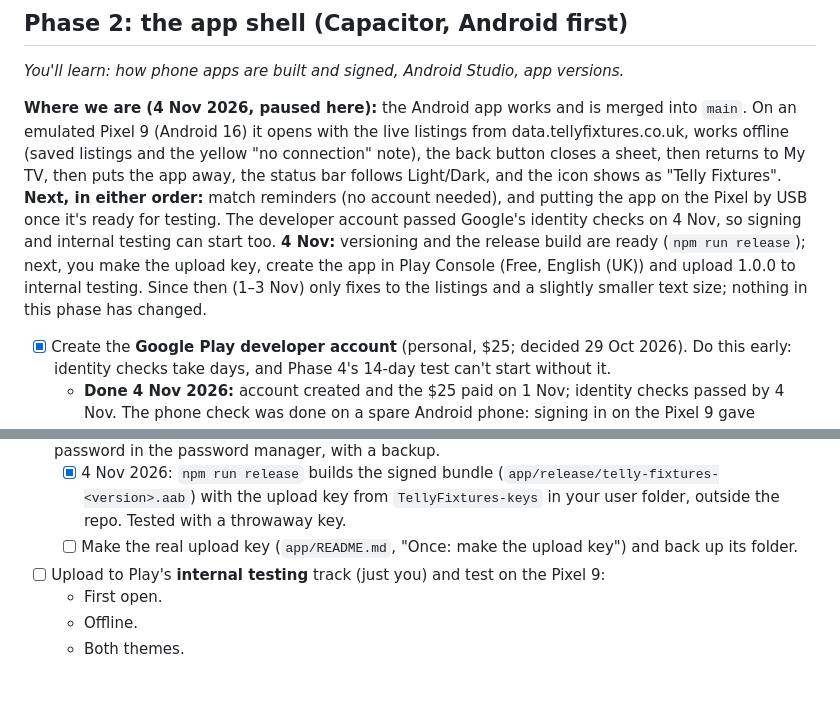
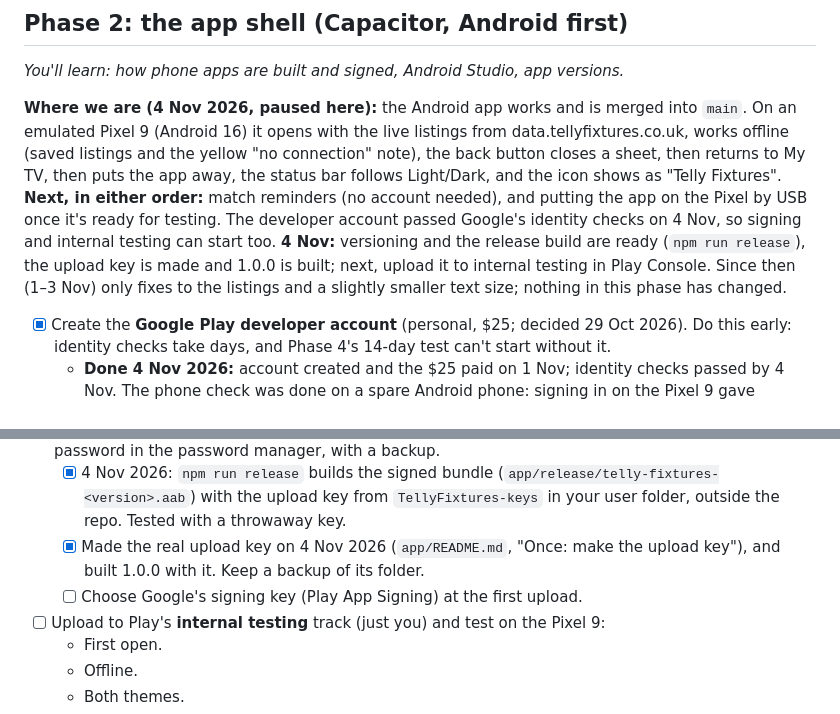
Before and after one commit to genanev/football-on-tv, a Markdown page: playStorePlan.md, 2 parts joined by grey strips. Drawn GitHub-style; blank space fills up the shorter version.

Commit message:
Plan: upload key made and 1.0.0 built (4 Nov 2026)
Co-Authored-By: Claude Opus 5.5 <noreply@anthropic.com>

```diff
--- a/playStorePlan.md
+++ b/playStorePlan.md
@@ -228,7 +228,7 @@ The project only moves past a gate when its question has a clear answer. Write t
 
 *You'll learn: how phone apps are built and signed, Android Studio, app versions.*
 
-**Where we are (4 Nov 2026, paused here):** the Android app works and is merged into `main`. On an emulated Pixel 9 (Android 16) it opens with the live listings from data.tellyfixtures.co.uk, works offline (saved listings and the yellow "no connection" note), the back button closes a sheet, then returns to My TV, then puts the app away, the status bar follows Light/Dark, and the icon shows as "Telly Fixtures". **Next, in either order:** match reminders (no account needed), and putting the app on the Pixel by USB once it's ready for testing. The developer account passed Google's identity checks on 4 Nov, so signing and internal testing can start too. **4 Nov:** versioning and the release build are ready (`npm run release`); next, you make the upload key, create the app in Play Console (Free, English (UK)) and upload 1.0.0 to internal testing. Since then (1–3 Nov) only fixes to the listings and a slightly smaller text size; nothing in this phase has changed.
+**Where we are (4 Nov 2026, paused here):** the Android app works and is merged into `main`. On an emulated Pixel 9 (Android 16) it opens with the live listings from data.tellyfixtures.co.uk, works offline (saved listings and the yellow "no connection" note), the back button closes a sheet, then returns to My TV, then puts the app away, the status bar follows Light/Dark, and the icon shows as "Telly Fixtures". **Next, in either order:** match reminders (no account needed), and putting the app on the Pixel by USB once it's ready for testing. The developer account passed Google's identity checks on 4 Nov, so signing and internal testing can start too. **4 Nov:** versioning and the release build are ready (`npm run release`), the upload key is made and 1.0.0 is built; next, upload it to internal testing in Play Console. Since then (1–3 Nov) only fixes to the listings and a slightly smaller text size; nothing in this phase has changed.
 
 - [x] Create the **Google Play developer account** (personal, $25; decided 29 Oct 2026). Do this early: identity checks take days, and Phase 4's 14-day test can't start without it.
   - **Done 4 Nov 2026:** account created and the $25 paid on 1 Nov; identity checks passed by 4 Nov. The phone check was done on a spare Android phone: signing in on the Pixel 9 gave "Google couldn't verify that this account belongs to you" (Google's block on a brand-new account signing in on a new device). Play Console now shows only "Create your first app".
@@ -249,7 +249,8 @@ The project only moves past a gate when its question has a clear answer. Write t
   - Every store upload is tagged in git (`app-v1.0.0`); `npm run release` refuses a version that's already tagged.
 - [ ] **Signing:** let Google hold the app signing key (Play App Signing). Keep the upload key and its password in the password manager, with a backup.
   - [x] 4 Nov 2026: `npm run release` builds the signed bundle (`app/release/telly-fixtures-<version>.aab`) with the upload key from `TellyFixtures-keys` in your user folder, outside the repo. Tested with a throwaway key.
-  - [ ] Make the real upload key (`app/README.md`, "Once: make the upload key") and back up its folder.
+  - [x] Made the real upload key on 4 Nov 2026 (`app/README.md`, "Once: make the upload key"), and built 1.0.0 with it. Keep a backup of its folder.
+  - [ ] Choose Google's signing key (Play App Signing) at the first upload.
 - [ ] Upload to Play's **internal testing** track (just you) and test on the Pixel 9:
   - First open.
   - Offline.
```
